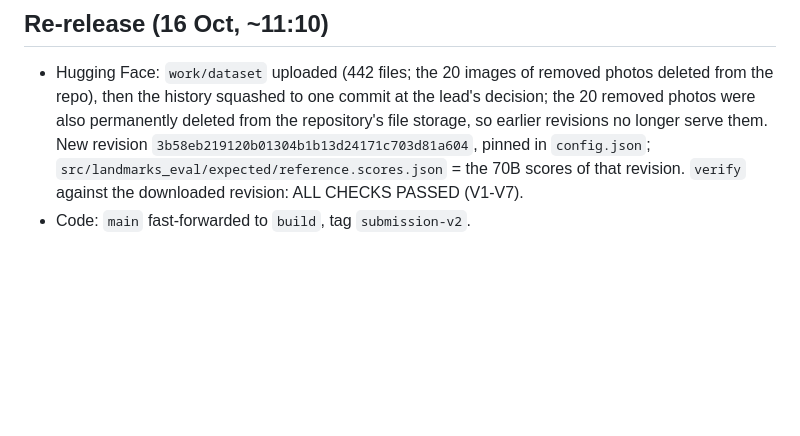
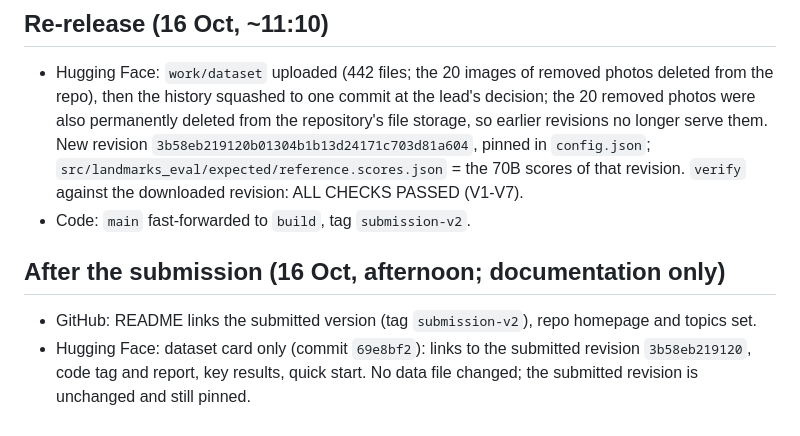
Before and after one commit to ChristoYusj/apertus-swiss-landmarks, a Markdown page: track_1b/CHANGELOG.md, the part around the change. Drawn GitHub-style; blank space fills up the shorter version.

Commit message:
CHANGELOG: post-submission documentation edits (GitHub README, HF card)

```diff
--- a/track_1b/CHANGELOG.md
+++ b/track_1b/CHANGELOG.md
@@ -539,3 +539,9 @@ and one skeptic re-check. Fixed:
   `3b58eb219120b01304b1b13d24171c703d81a604`, pinned in `config.json`; `src/landmarks_eval/expected/reference.scores.json`
   = the 70B scores of that revision. `verify` against the downloaded revision: ALL CHECKS PASSED (V1-V7).
 - Code: `main` fast-forwarded to `build`, tag `submission-v2`.
+
+
+## After the submission (16 Oct, afternoon; documentation only)
+- GitHub: README links the submitted version (tag `submission-v2`), repo homepage and topics set.
+- Hugging Face: dataset card only (commit `69e8bf2`): links to the submitted revision `3b58eb219120`, code tag and report,
+  key results, quick start. No data file changed; the submitted revision is unchanged and still pinned.
```
